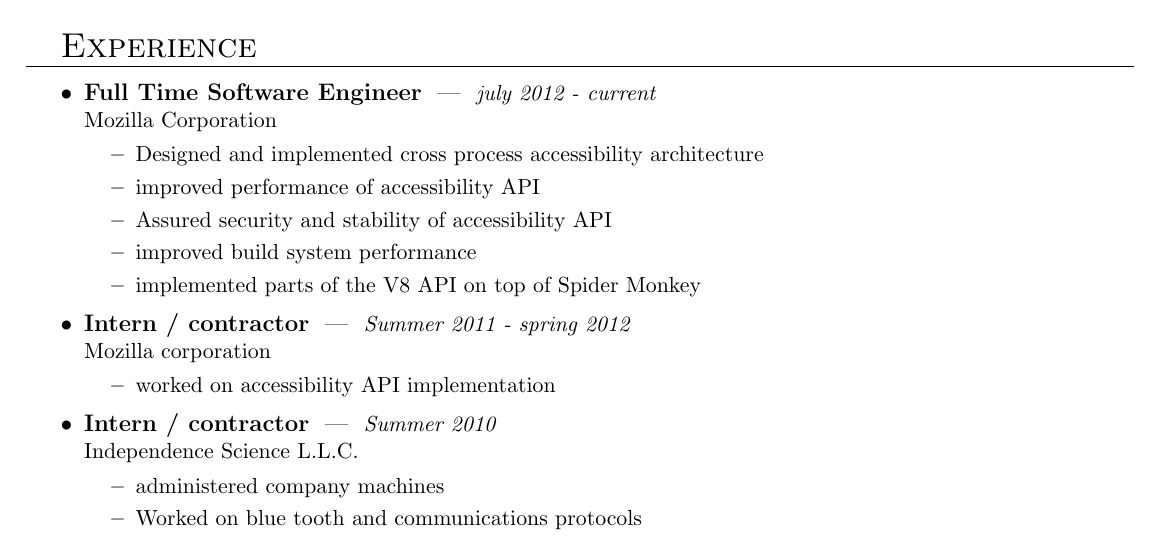
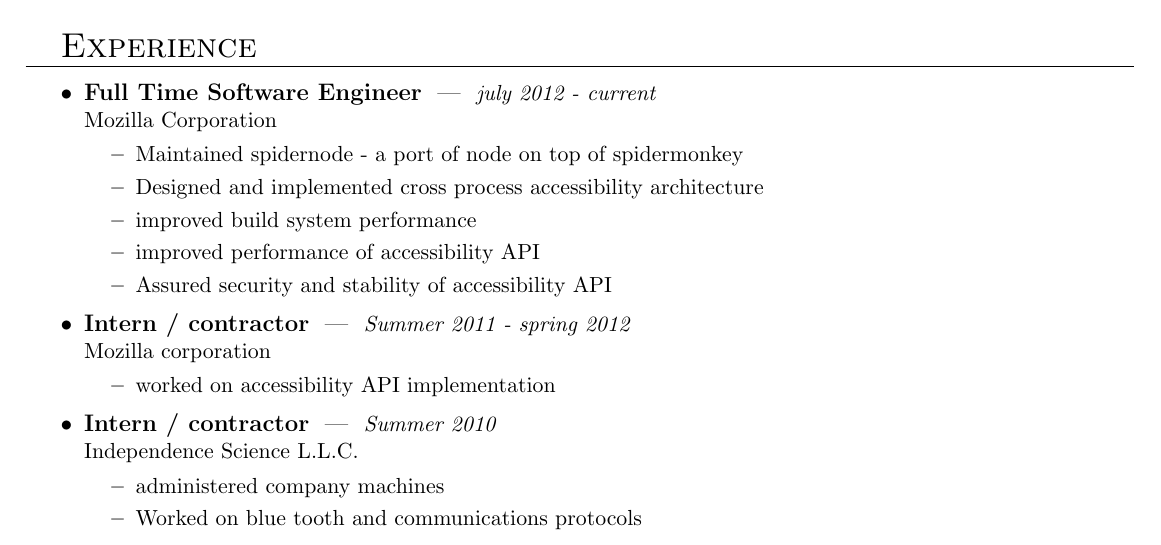
Before and after one commit to tbsaunde/resume, a LaTeX CV (resume.tex): part of page 1 of 2, cut so that both start at the same text. Compiled offline with pdfLaTeX.

Commit message:
note maintainership of spidernode, and reorder things at mozilla

```diff
--- a/resume.tex
+++ b/resume.tex
@@ -83,11 +83,11 @@
 %\begin{mysection}{Work Experience}
 \begin{mysection}{Experience}
   \begin{mysubsection}{Full Time Software Engineer}{july 2012 - current}{Mozilla Corporation}
+	  \mysubitem{Maintained spidernode - a port of node on top of spidermonkey}
 	  \mysubitem{Designed and implemented cross process accessibility architecture}
+    \mysubitem{improved build system performance}
     \mysubitem{improved performance of accessibility API}
     \mysubitem{Assured security and stability of accessibility API}
-    \mysubitem{improved build system performance}
-    \mysubitem{implemented parts of the V8 API on top of Spider Monkey}
   \end{mysubsection}
   \begin{mysubsection}{Intern / contractor}{Summer 2011 - spring 2012}{Mozilla corporation}
 		\mysubitem{worked on accessibility API implementation}
```
